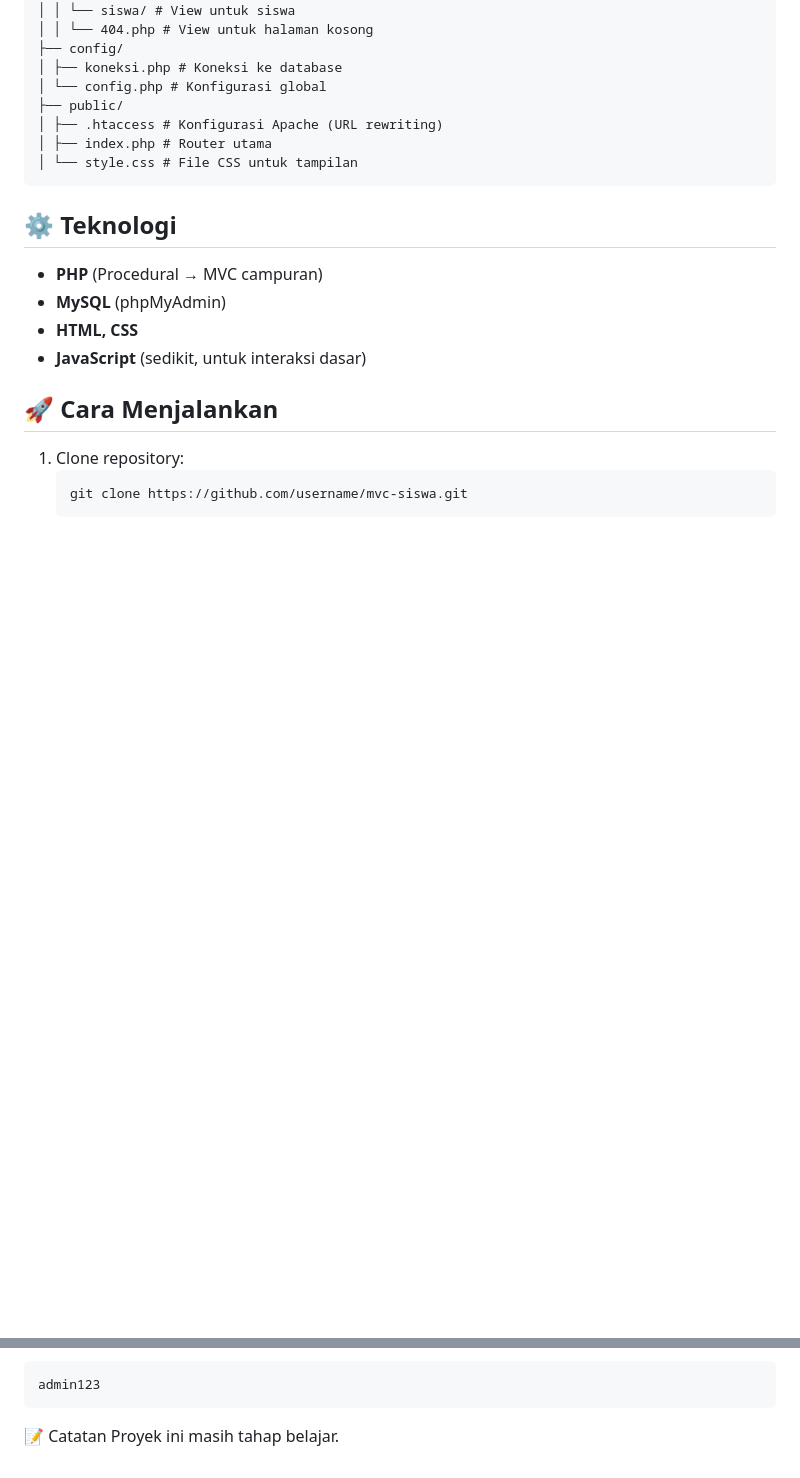
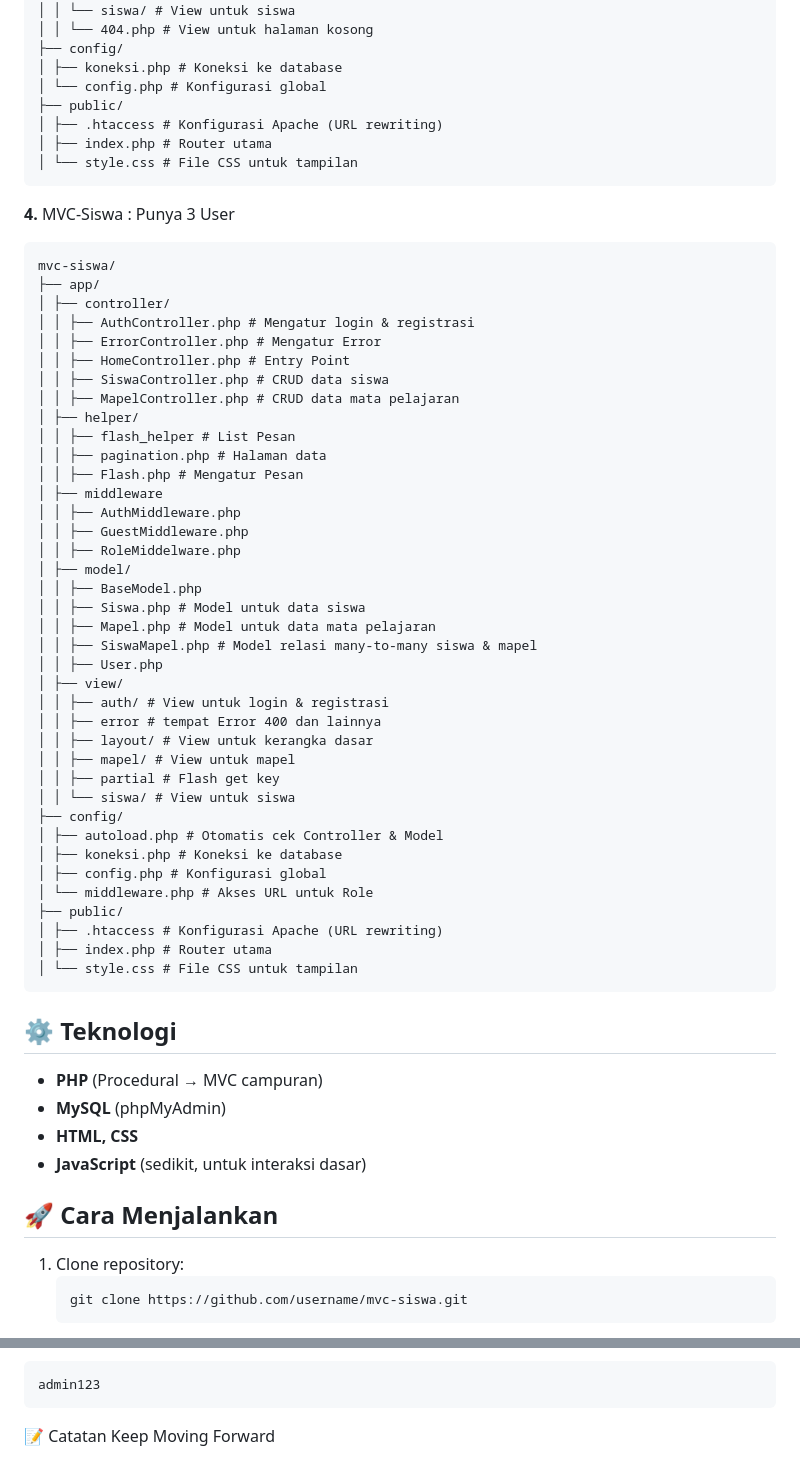
Before and after one commit to heddycf1998/siswa-mapel, a Markdown page: README.md, 2 parts joined by grey strips. Rendered like a GitHub page; blank space fills up the shorter version.

````diff
--- a/README.md
+++ b/README.md
@@ -107,6 +107,48 @@ mvc-siswa-upgrade/
 │ └── style.css # File CSS untuk tampilan
 ```
 
+**4.** MVC-Siswa : Punya 3 User
+```
+mvc-siswa/
+├── app/
+│ ├── controller/
+│ │ ├── AuthController.php # Mengatur login & registrasi
+│ │ ├── ErrorController.php # Mengatur Error
+│ │ ├── HomeController.php # Entry Point
+│ │ ├── SiswaController.php # CRUD data siswa
+│ │ ├── MapelController.php # CRUD data mata pelajaran
+│ ├── helper/
+│ │ ├── flash_helper # List Pesan
+│ │ ├── pagination.php # Halaman data
+│ │ ├── Flash.php # Mengatur Pesan
+│ ├── middleware
+│ │ ├── AuthMiddleware.php
+│ │ ├── GuestMiddleware.php
+│ │ ├── RoleMiddelware.php
+│ ├── model/
+│ │ ├── BaseModel.php
+│ │ ├── Siswa.php # Model untuk data siswa
+│ │ ├── Mapel.php # Model untuk data mata pelajaran
+│ │ ├── SiswaMapel.php # Model relasi many-to-many siswa & mapel
+│ │ ├── User.php
+│ ├── view/
+│ │ ├── auth/ # View untuk login & registrasi
+│ │ ├── error # tempat Error 400 dan lainnya
+│ │ ├── layout/ # View untuk kerangka dasar
+│ │ ├── mapel/ # View untuk mapel
+│ │ ├── partial # Flash get key
+│ │ └── siswa/ # View untuk siswa
+├── config/
+│ ├── autoload.php # Otomatis cek Controller & Model
+│ ├── koneksi.php # Koneksi ke database
+│ ├── config.php # Konfigurasi global
+│ └── middleware.php # Akses URL untuk Role
+├── public/
+│ ├── .htaccess # Konfigurasi Apache (URL rewriting)
+│ ├── index.php # Router utama
+│ └── style.css # File CSS untuk tampilan
+```
+
 ## ⚙️ Teknologi
 - **PHP** (Procedural → MVC campuran)
 - **MySQL** (phpMyAdmin)
@@ -138,4 +180,4 @@ admin123
 ```
 
 📝 Catatan
-Proyek ini masih tahap belajar.
+Keep Moving Forward
````
